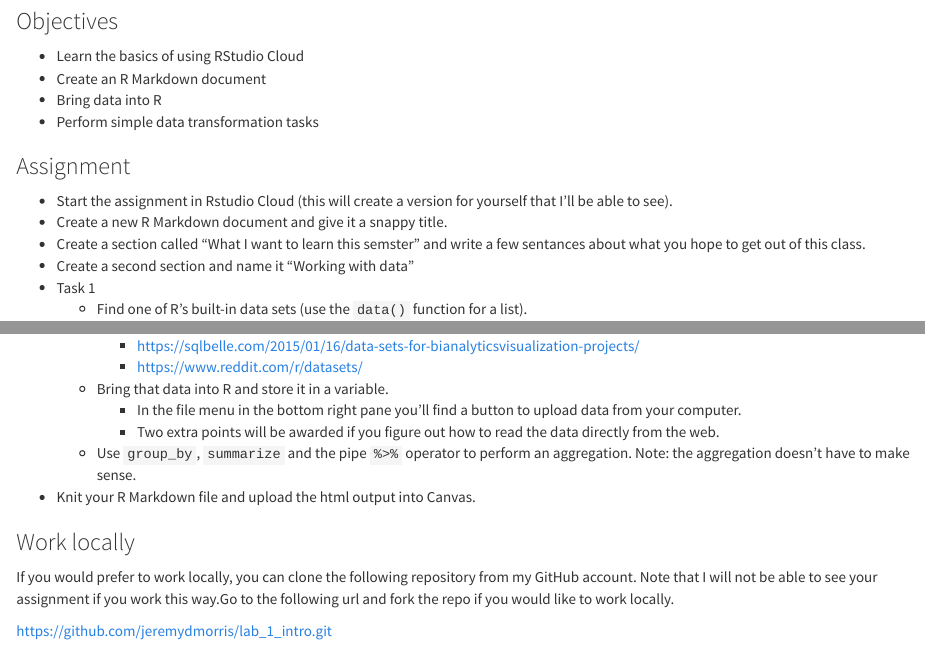
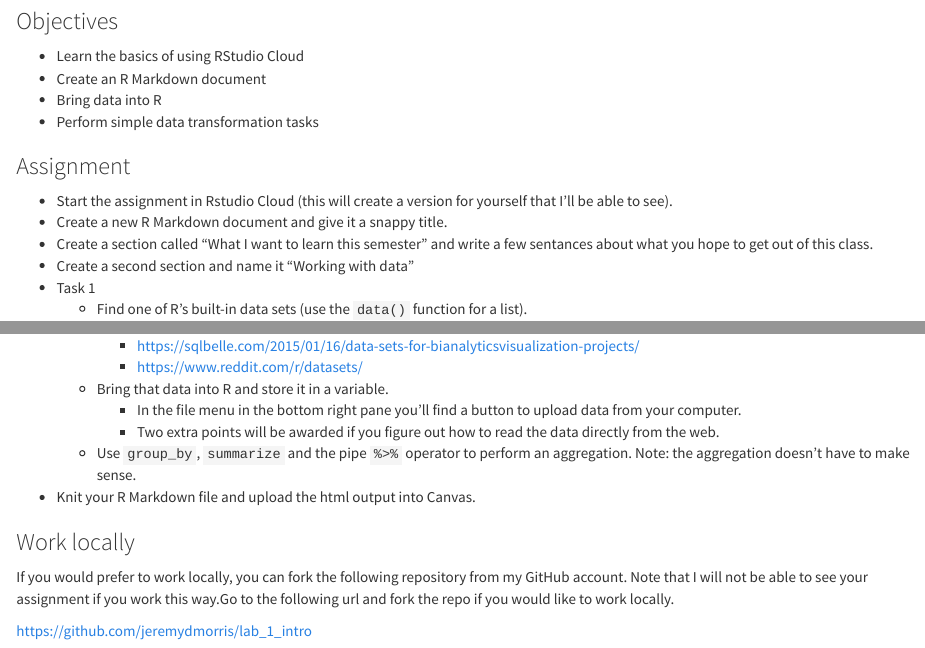
Before and after one commit to is6491/lab_1_intro, an R Markdown document (lab_1_assignment.Rmd): the page in a window 1100 px wide, from 140 px down, and a second part further down, joined at a grey line. Rendered offline with R 4.5, knitr and Pandoc, with nearby package versions.

Commit message:
update assignment

```diff
--- a/lab_1_assignment.Rmd
+++ b/lab_1_assignment.Rmd
@@ -22,7 +22,7 @@ knitr::opts_chunk$set(echo = TRUE)
 
 * Start the assignment in Rstudio Cloud (this will create a version for yourself that I'll be able to see).
 * Create a new R Markdown document and give it a snappy title.
-* Create a section called "What I want to learn this semster" and write a few sentances about what you hope to get out of this class.
+* Create a section called "What I want to learn this semester" and write a few sentances about what you hope to get out of this class.
 * Create a second section and name it "Working with data"
 * Task 1
     * Find one of R's built-in data sets (use the `data()` function for a list).
@@ -43,6 +43,6 @@ knitr::opts_chunk$set(echo = TRUE)
 * Knit your R Markdown file and upload the html output into Canvas.
 
 ### Work locally
-If you would prefer to work locally, you can clone the following repository from my GitHub account. Note that I will not be able to see your assignment if you work this way.Go to the following url and fork the repo if you would like to work locally.
+If you would prefer to work locally, you can fork the following repository from my GitHub account. Note that I will not be able to see your assignment if you work this way.Go to the following url and fork the repo if you would like to work locally.
 
-https://github.com/jeremydmorris/lab_1_intro.git
+https://github.com/jeremydmorris/lab_1_intro
```
